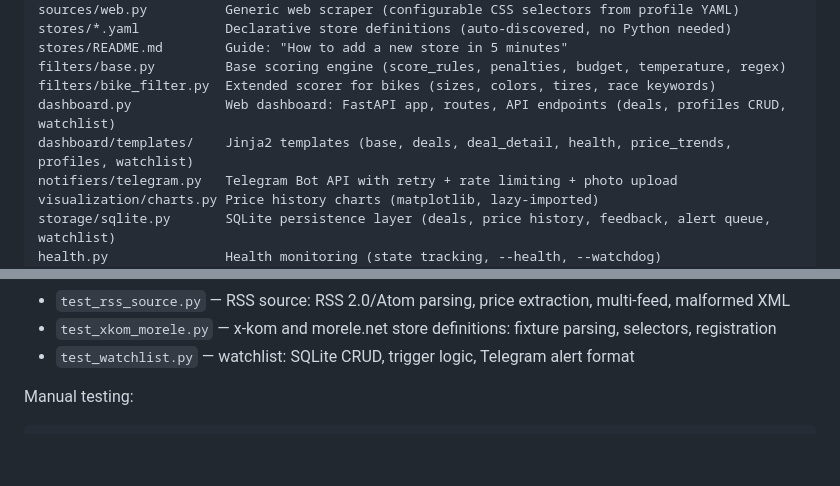
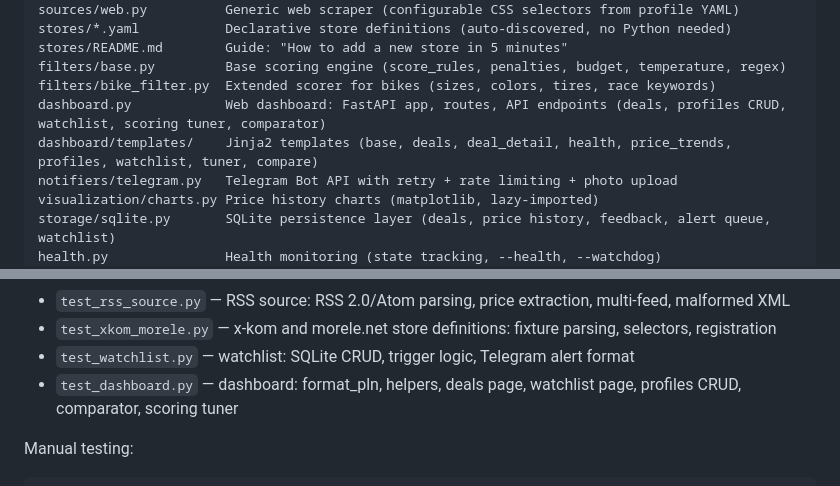
Before and after one commit to giraffe-horizon/deal-hunter, a Markdown page: CLAUDE.md, 2 parts joined by grey strips. Rendered like a GitHub page; blank space fills up the shorter version.

Commit message:
chore: docs update for Wave 4 — mark A.1 + C.2 as Done, complete Roadmap v2
Co-Authored-By: Claude Opus 4.6 <noreply@anthropic.com>

````diff
--- a/CLAUDE.md
+++ b/CLAUDE.md
@@ -30,8 +30,8 @@ stores/*.yaml           Declarative store definitions (auto-discovered, no Pytho
 stores/README.md        Guide: "How to add a new store in 5 minutes"
 filters/base.py         Base scoring engine (score_rules, penalties, budget, temperature, regex)
 filters/bike_filter.py  Extended scorer for bikes (sizes, colors, tires, race keywords)
-dashboard.py            Web dashboard: FastAPI app, routes, API endpoints (deals, profiles CRUD, watchlist)
-dashboard/templates/    Jinja2 templates (base, deals, deal_detail, health, price_trends, profiles, watchlist)
+dashboard.py            Web dashboard: FastAPI app, routes, API endpoints (deals, profiles CRUD, watchlist, scoring tuner, comparator)
+dashboard/templates/    Jinja2 templates (base, deals, deal_detail, health, price_trends, profiles, watchlist, tuner, compare)
 notifiers/telegram.py   Telegram Bot API with retry + rate limiting + photo upload
 visualization/charts.py Price history charts (matplotlib, lazy-imported)
 storage/sqlite.py       SQLite persistence layer (deals, price history, feedback, alert queue, watchlist)
@@ -351,6 +351,7 @@ Test modules:
 - `test_rss_source.py` — RSS source: RSS 2.0/Atom parsing, price extraction, multi-feed, malformed XML
 - `test_xkom_morele.py` — x-kom and morele.net store definitions: fixture parsing, selectors, registration
 - `test_watchlist.py` — watchlist: SQLite CRUD, trigger logic, Telegram alert format
+- `test_dashboard.py` — dashboard: format_pln, helpers, deals page, watchlist page, profiles CRUD, comparator, scoring tuner
 
 Manual testing:
 ```bash
````
Also changed, not shown: docs/ROADMAP-v2.md (+2 -2 lines), 1 other file.
